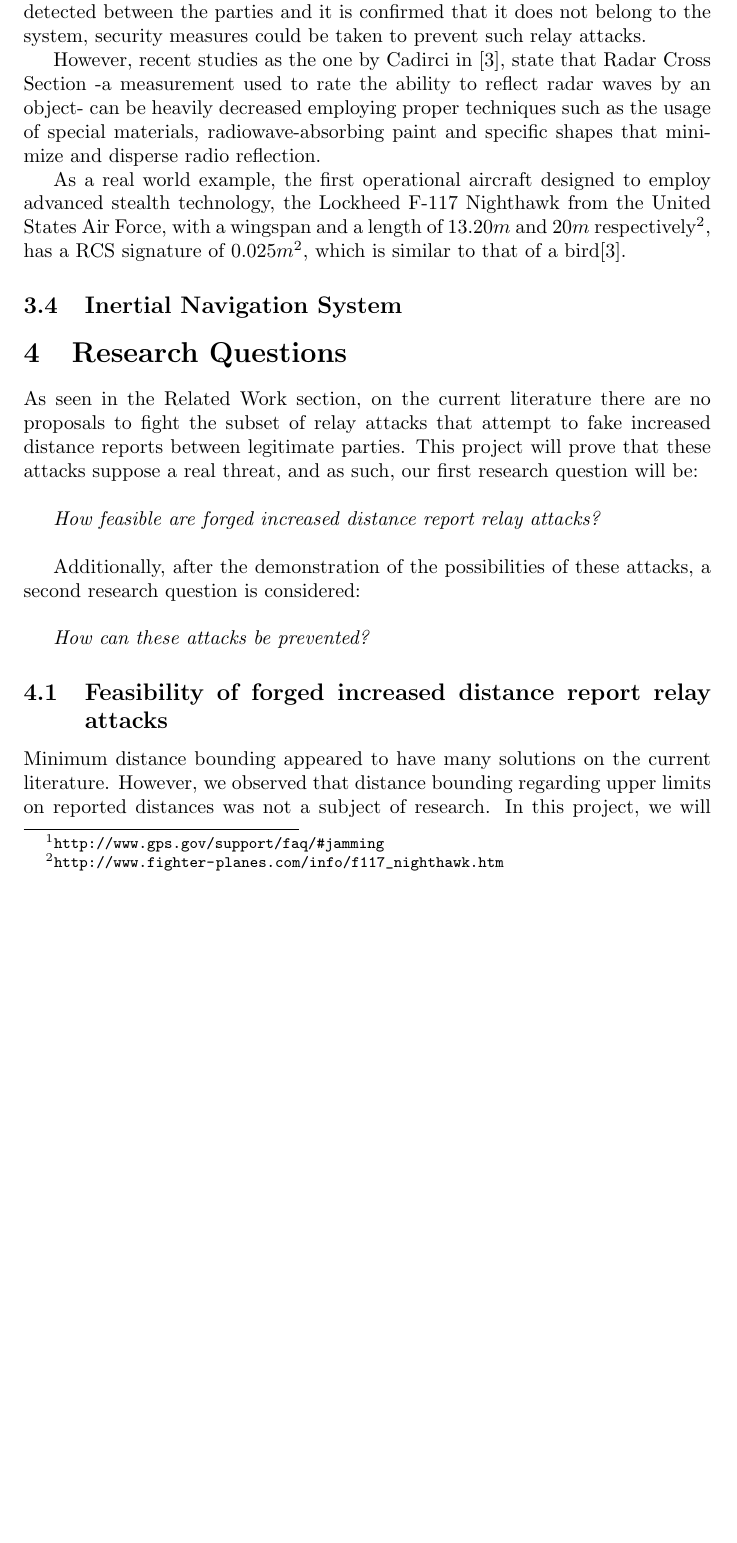
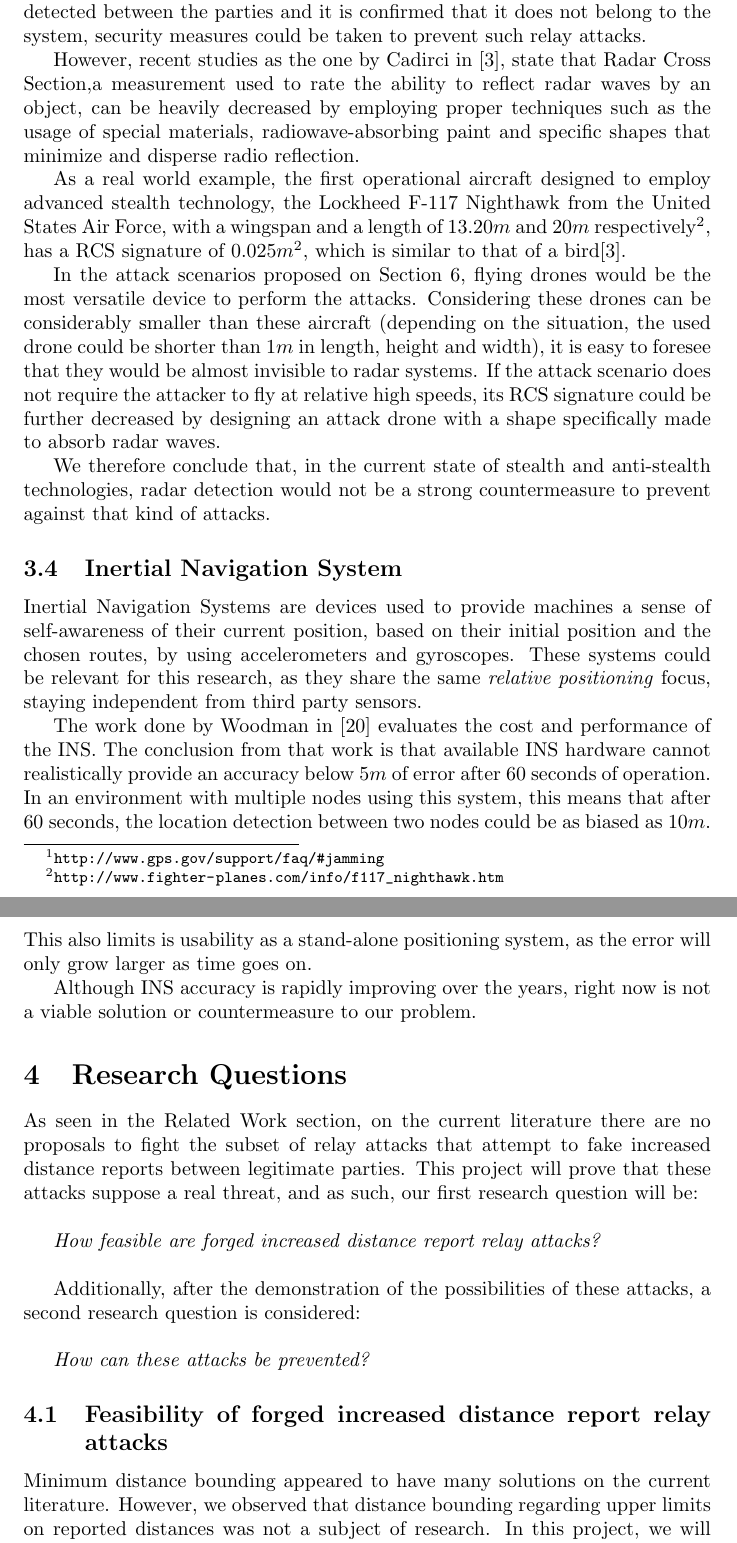
Before and after one commit to xtorrentgorjon/SNE-RP1, a LaTeX paper (Report/report.tex): part of page 7 of 11 before the commit and two parts of pages 7 and 8 of 12 after it, the two joined at a grey line, cut so that both start at the same text, the shorter picture padded with empty space. Compiled offline with pdfLaTeX.

Commit message:
Background finished, pending for review.

```diff
--- a/Report/report.tex
+++ b/Report/report.tex
@@ -134,13 +134,23 @@ Due these problems, he U.S. government actually recommends to always have backup
 
 One way to protect against this kind of Man-In-The-Middle attack could be by attempting to physically detect the attacker. If an unidentified object is detected between the parties and it is confirmed that it does not belong to the system, security measures could be taken to prevent such relay attacks.
 
-However, recent studies as the one by \citeauthor{cadirci2009rf} in \cite{cadirci2009rf}, state that Radar Cross Section -a measurement used to rate the ability to reflect radar waves by an object- can be heavily decreased employing proper techniques such as the usage of special materials, radiowave-absorbing paint and specific shapes that minimize and disperse radio reflection.
+However, recent studies as the one by \citeauthor{cadirci2009rf} in \cite{cadirci2009rf}, state that Radar Cross Section,a measurement used to rate the ability to reflect radar waves by an object, can be heavily decreased by employing proper techniques such as the usage of special materials, radiowave-absorbing paint and specific shapes that minimize and disperse radio reflection.
 
 As a real world example, the first operational aircraft designed to employ advanced stealth technology, the Lockheed F-117 Nighthawk from the United States Air Force, with a wingspan and a length of $13.20m$ and $20m$ respectively\footnote{\url{http://www.fighter-planes.com/info/f117_nighthawk.htm}}, has a RCS signature of $0.025m^2$, which is similar to that of a bird\cite{cadirci2009rf}.
 
+In the attack scenarios proposed on Section \ref{sec:results}, flying drones would be the most versatile device to perform the attacks. Considering these drones can be considerably smaller than these aircraft (depending on the situation, the used drone could be shorter than $1m$ in length, height and width), it is easy to foresee that they would be almost invisible to radar systems. If the attack scenario does not require the attacker to fly at relative high speeds, its RCS signature could be further decreased by designing an attack drone with a shape specifically made to absorb radar waves.
+
+We therefore conclude that, in the current state of stealth and anti-stealth technologies, radar detection would not be a strong countermeasure to prevent against that kind of attacks.
+
+
+
 \subsection{Inertial Navigation System}
 
+Inertial Navigation Systems are devices used to provide machines a sense of self-awareness of their current position, based on their initial position and the chosen routes, by using accelerometers and gyroscopes. These systems could be relevant for this research, as they share the same \emph{relative positioning} focus, staying independent from third party sensors.
 
+The work done by \citeauthor{woodman2007introduction} in \cite{woodman2007introduction} evaluates the cost and performance of the INS. The conclusion from that work is that available INS hardware cannot realistically provide an accuracy below $5m$ of error after $60$ seconds of operation. In an environment with multiple nodes using this system, this means that after $60$ seconds, the location detection between two nodes could be as biased as $10m$. This also limits is usability as a stand-alone positioning system, as the error will only grow larger as time goes on.
+
+Although INS accuracy is rapidly improving over the years, right now is not a viable solution or countermeasure to our problem.
 
 
 
```
Also changed, not shown: Report/references.bib (+12 -0 lines), Report/report.pdf, Report/report.tex (2 more changed lines).
